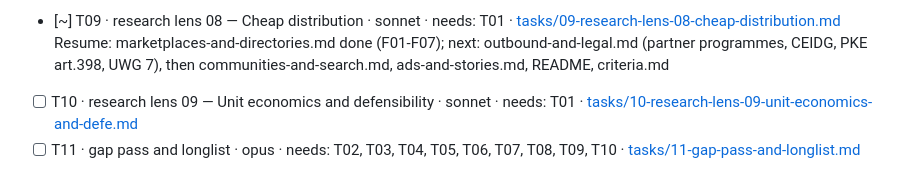
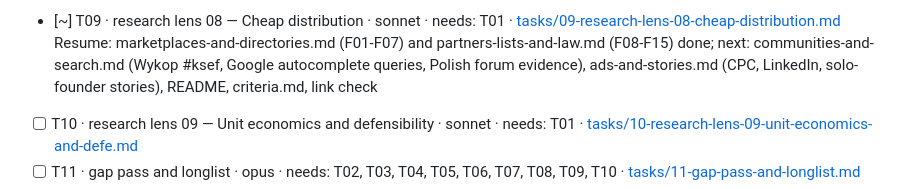
Before and after one commit to thobho/automated, a Markdown page: projects/idea-generator/PROGRESS.md, the part around the change. Drawn GitHub-style.

Commit message:
idea-generator: lens 08 — 8 findings on partner programmes, registries and cold-outreach law

```diff
--- a/projects/idea-generator/PROGRESS.md
+++ b/projects/idea-generator/PROGRESS.md
@@ -22,7 +22,7 @@ Under each `[~]` task keep one indented **Resume:** line saying exactly where to
 - [x] T08 · research lens 07 — Founder fit and feasibility · sonnet · needs: T01 · [tasks/08-research-lens-07-founder-fit-and-feasibi.md](tasks/08-research-lens-07-founder-fit-and-feasibi.md)
   Unverifiable links: none new in lens 07 folder; criteria.md ones as in T01/T03/T04/T05
 - [~] T09 · research lens 08 — Cheap distribution · sonnet · needs: T01 · [tasks/09-research-lens-08-cheap-distribution.md](tasks/09-research-lens-08-cheap-distribution.md)
-  Resume: marketplaces-and-directories.md done (F01-F07); next: outbound-and-legal.md (partner programmes, CEIDG, PKE art.398, UWG 7), then communities-and-search.md, ads-and-stories.md, README, criteria.md
+  Resume: marketplaces-and-directories.md (F01-F07) and partners-lists-and-law.md (F08-F15) done; next: communities-and-search.md (Wykop #ksef, Google autocomplete queries, Polish forum evidence), ads-and-stories.md (CPC, LinkedIn, solo-founder stories), README, criteria.md, link check
 - [ ] T10 · research lens 09 — Unit economics and defensibility · sonnet · needs: T01 · [tasks/10-research-lens-09-unit-economics-and-defe.md](tasks/10-research-lens-09-unit-economics-and-defe.md)
 - [ ] T11 · gap pass and longlist · opus · needs: T02, T03, T04, T05, T06, T07, T08, T09, T10 · [tasks/11-gap-pass-and-longlist.md](tasks/11-gap-pass-and-longlist.md)
 - [ ] T12 · filter and shortlist · opus · needs: T11 · [tasks/12-filter-and-shortlist.md](tasks/12-filter-and-shortlist.md)
```
Also changed, not shown: 1 other file.
